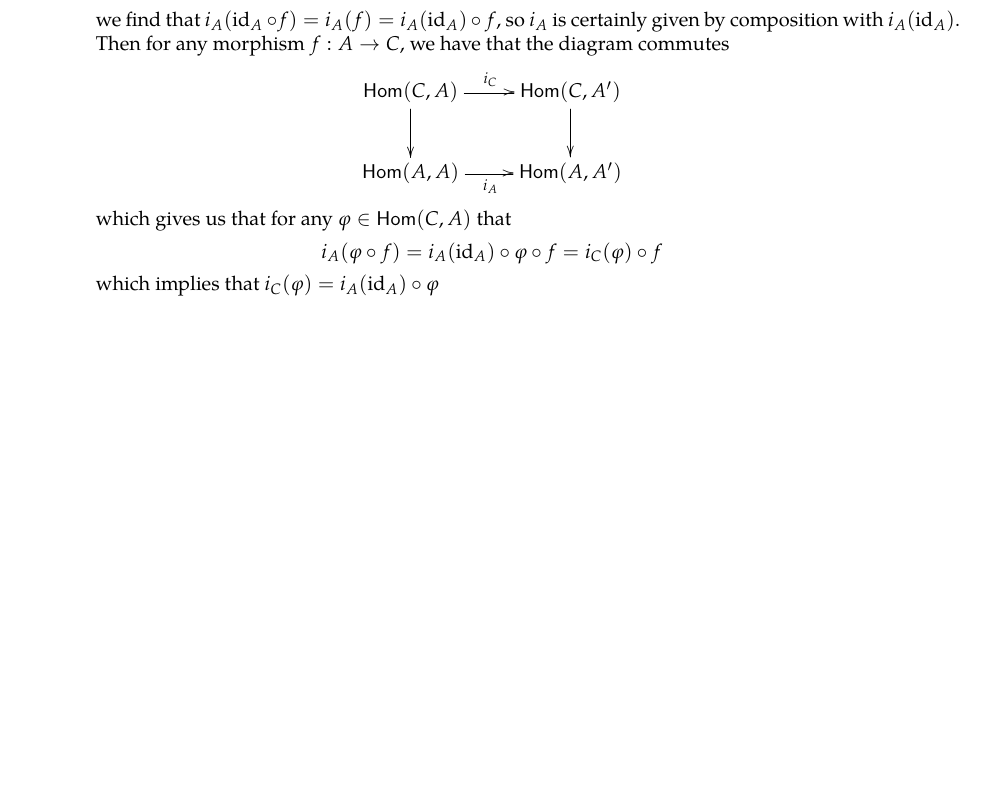
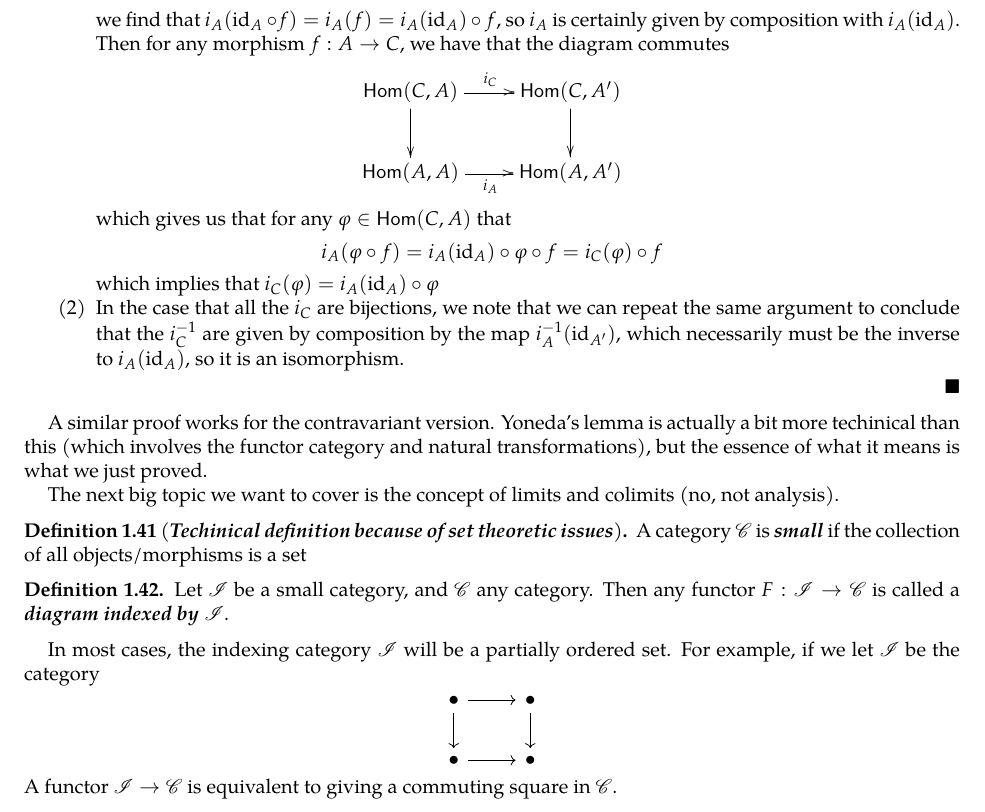
Before and after one commit to JeffJiang42/Math-Notes, a LaTeX paper (RisingSea/CategoriesSheaves.tex): part of page 12 of 12, cut so that both start at the same text, the shorter picture padded with empty space. Compiled offline with pdfLaTeX.

Commit message:
started using tikz + starting limits

```diff
--- a/RisingSea/CategoriesSheaves.tex
+++ b/RisingSea/CategoriesSheaves.tex
@@ -5,6 +5,7 @@
 \usepackage[h margin=1 in, v margin=1 in]{geometry}
 \usepackage{amssymb,amsfonts}
 \usepackage[all,arc]{xy}
+\usepackage{tikz-cd}
 \usepackage{enumerate}
 \usepackage{mathrsfs}
 \usepackage{amsthm}
@@ -679,8 +680,26 @@ $$\xymatrix{
 which gives us that for any $\varphi \in \hom(C,A)$ that
 $$i_A(\varphi \circ f) = i_A(\id_A) \circ \varphi \circ f = i_C(\varphi) \circ f $$
 which implies that $i_C(\varphi) = i_A(\id_A) \circ \varphi$
+\item In the case that all the $i_C$ are bijections, we note that we can repeat  the same argument to conclude that  the $i_C\inv$ are given by composition by the map $i_A\inv(\id_{A'})$, which necessarily must be the inverse to $i_A(\id_A)$, so it is an isomorphism.
 \end{enumerate}
+\end{proof}
+A similar proof works for the contravariant version. Yoneda's lemma is actually a bit more techinical than this (which involves the functor category and natural transformations), but the essence of what it means is what we just proved.
 
-\end{proof}
+The next big topic we want to cover is the concept of limits and colimits (no, not analysis).
+%
+\begin{defn}[\ib{Techinical definition because of set theoretic issues}]
+A category $\mathscr{C}$ is \ib{small} if the collection of all objects/morphisms is a set
+\end{defn}
+%
+\begin{defn}
+Let $\mathscr{I}$ be a small category, and $\mathscr{C}$ any category. Then any functor $F : \mathscr{I} \to \mathscr{C}$ is called a \ib{diagram indexed by} $\mathscr{I}$.
+\end{defn}
+In most cases, the indexing category $\mathscr{I}$ will be a partially ordered set. For example, if we let $\mathscr{I}$ be the category
+$$\begin{tikzcd}
+  \bullet \arrow[r] \arrow[d] & \bullet \arrow[d] \\
+  \bullet \arrow[r] & \bullet
+  \end{tikzcd}
+$$
+A functor $\mathscr{I} \to \mathscr{C}$ is equivalent to giving a commuting square in $\mathscr{C}$.
 %
 \end{document}
```
Also changed, not shown: RisingSea/CategoriesSheaves.pdf.
